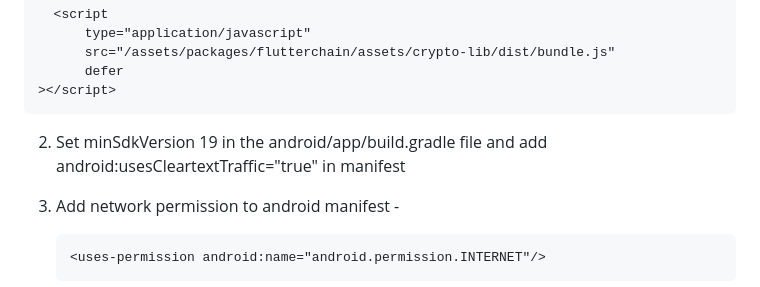
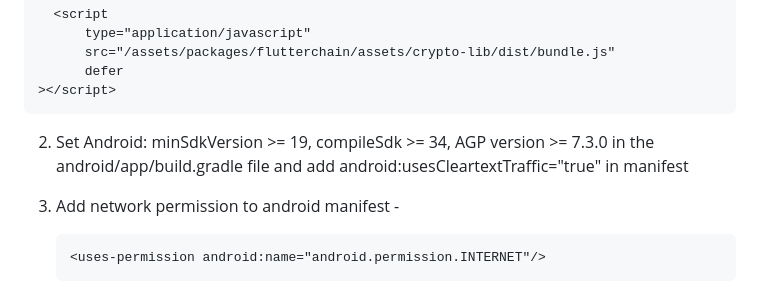
Before and after one commit to vlmoon99/flutterchain, a Markdown page: README.md, the part around the change. GitHub-like rendering.

Commit message:
readme for android updated

````diff
--- a/README.md
+++ b/README.md
@@ -38,7 +38,7 @@ Instructions for building the library from source code.
 ></script>
 ```
 
-2.  Set minSdkVersion 19 in the android/app/build.gradle file and add android:usesCleartextTraffic="true" in manifest
+2.  Set Android: minSdkVersion >= 19, compileSdk >= 34, AGP version >= 7.3.0 in the android/app/build.gradle file and add android:usesCleartextTraffic="true" in manifest
 3.  Add network permission to android manifest -
     ```
     <uses-permission android:name="android.permission.INTERNET"/>
````
